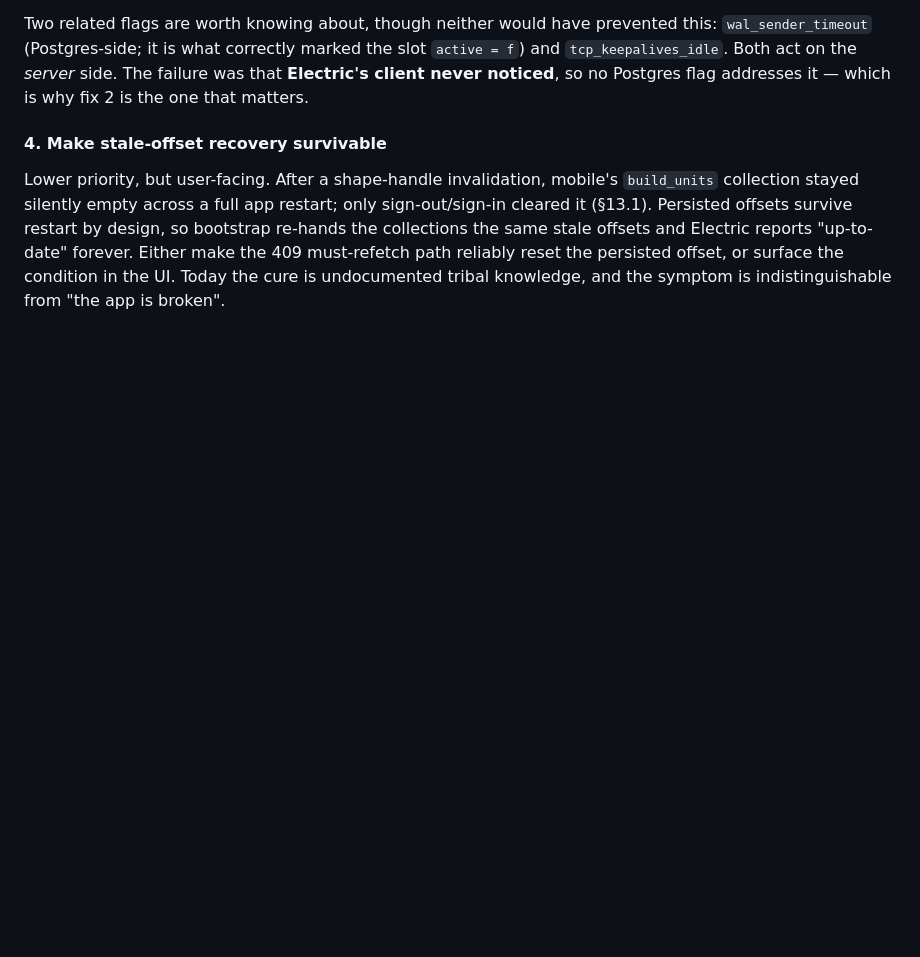
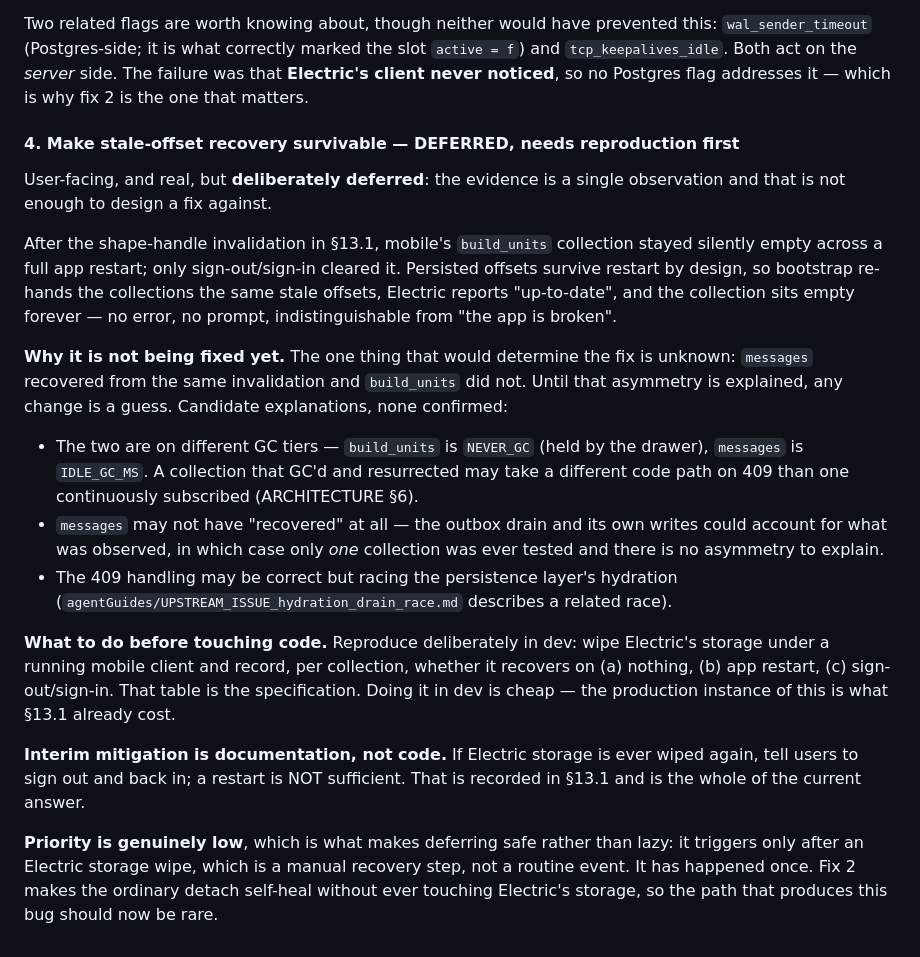
Before and after one commit to Pardhu448/buildinlime-app, a Markdown page: agentGuides/deploymentPlan.md, the part around the change. Drawn GitHub-style; blank space fills up the shorter version.

Commit message:
docs(deploy): defer §13.2 fix 4 pending a deliberate reproduction
Record the decision and, more usefully, why it cannot be designed yet.

The observation is real: after the shape-handle invalidation in §13.1, mobile's
build_units collection stayed silently empty across a full app restart and only
sign-out/sign-in cleared it. But it is a SINGLE observation, and the one fact
that would determine the fix is unknown -- messages recovered from the same
invalidation and build_units did not. Until that asymmetry is explained, any
change is a guess.

Three candidate explanations are recorded, none confirmed, including the
possibility that there is no asymmetry at all: messages may not have "recovered"
so much as drained its outbox, in which case only one collection was ever
actually tested.

The prerequisite is a deliberate dev reproduction -- wipe Electric storage under
a running client and tabulate, per collection, whether it recovers on nothing /
app restart / sign-out. That table is the specification. Cheap in dev; §13.1 is
what it costs in production.

Deferring is safe rather than lazy here: the bug triggers only after an Electric
storage wipe, which is a manual recovery step and has happened once. Fix 2 makes
the ordinary detach self-heal without touching Electric's storage at all, so the
path that produces this should now be rare. Interim mitigation stays
documentation -- §13.1 already records that a restart is not sufficient and
sign-out/sign-in is.

Co-Authored-By: Claude Opus 5 <noreply@anthropic.com>
Claude-Session: https://claude.ai/code/session_01BzFXLvAdGTqEMDcGxKLAFw

```diff
--- a/agentGuides/deploymentPlan.md
+++ b/agentGuides/deploymentPlan.md
@@ -1642,12 +1642,41 @@ and `tcp_keepalives_idle`. Both act on the *server* side. The failure was that
 **Electric's client never noticed**, so no Postgres flag addresses it — which is why
 fix 2 is the one that matters.
 
-#### 4. Make stale-offset recovery survivable
-
-Lower priority, but user-facing. After a shape-handle invalidation, mobile's
-`build_units` collection stayed silently empty across a full app restart; only
-sign-out/sign-in cleared it (§13.1). Persisted offsets survive restart by design, so
-bootstrap re-hands the collections the same stale offsets and Electric reports
-"up-to-date" forever. Either make the 409 must-refetch path reliably reset the persisted
-offset, or surface the condition in the UI. Today the cure is undocumented tribal
-knowledge, and the symptom is indistinguishable from "the app is broken".
+#### 4. Make stale-offset recovery survivable — DEFERRED, needs reproduction first
+
+User-facing, and real, but **deliberately deferred**: the evidence is a single
+observation and that is not enough to design a fix against.
+
+After the shape-handle invalidation in §13.1, mobile's `build_units` collection stayed
+silently empty across a full app restart; only sign-out/sign-in cleared it. Persisted
+offsets survive restart by design, so bootstrap re-hands the collections the same stale
+offsets, Electric reports "up-to-date", and the collection sits empty forever — no
+error, no prompt, indistinguishable from "the app is broken".
+
+**Why it is not being fixed yet.** The one thing that would determine the fix is
+unknown: `messages` recovered from the same invalidation and `build_units` did not.
+Until that asymmetry is explained, any change is a guess. Candidate explanations, none
+confirmed:
+
+- The two are on different GC tiers — `build_units` is `NEVER_GC` (held by the drawer),
+  `messages` is `IDLE_GC_MS`. A collection that GC'd and resurrected may take a
+  different code path on 409 than one continuously subscribed (ARCHITECTURE §6).
+- `messages` may not have "recovered" at all — the outbox drain and its own writes could
+  account for what was observed, in which case only *one* collection was ever tested and
+  there is no asymmetry to explain.
+- The 409 handling may be correct but racing the persistence layer's hydration
+  (`agentGuides/UPSTREAM_ISSUE_hydration_drain_race.md` describes a related race).
+
+**What to do before touching code.** Reproduce deliberately in dev: wipe Electric's
+storage under a running mobile client and record, per collection, whether it recovers on
+(a) nothing, (b) app restart, (c) sign-out/sign-in. That table is the specification. Doing
+it in dev is cheap — the production instance of this is what §13.1 already cost.
+
+**Interim mitigation is documentation, not code.** If Electric storage is ever wiped
+again, tell users to sign out and back in; a restart is NOT sufficient. That is recorded
+in §13.1 and is the whole of the current answer.
+
+**Priority is genuinely low**, which is what makes deferring safe rather than lazy: it
+triggers only after an Electric storage wipe, which is a manual recovery step, not a
+routine event. It has happened once. Fix 2 makes the ordinary detach self-heal without
+ever touching Electric's storage, so the path that produces this bug should now be rare.
```
